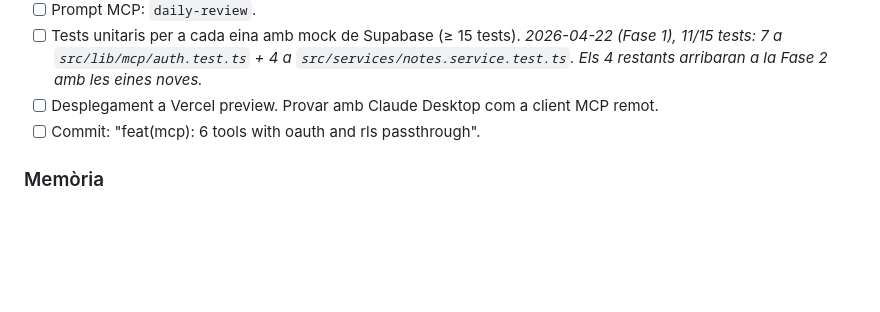
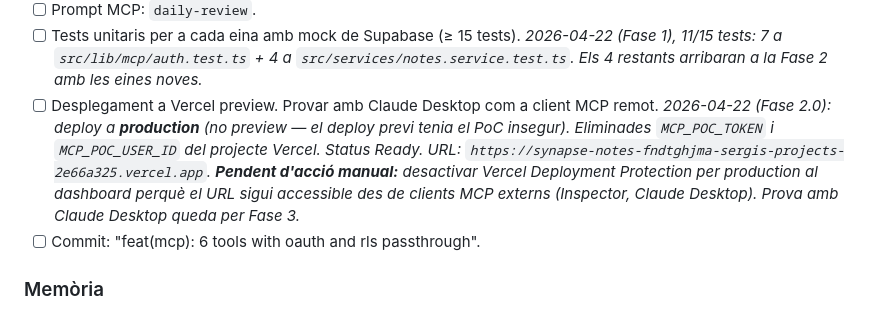
Before and after one commit to sergi-izquierdo/synapse-notes, a Markdown page: docs/tfg/extend.md, the part around the change. GitHub-like rendering; blank space fills up the shorter version.

```diff
--- a/docs/tfg/extend.md
+++ b/docs/tfg/extend.md
@@ -96,7 +96,7 @@
 - [ ] Recursos MCP: `notes://recent`, `notes://tag/{tag}`.
 - [ ] Prompt MCP: `daily-review`.
 - [ ] Tests unitaris per a cada eina amb mock de Supabase (≥ 15 tests). _2026-04-22 (Fase 1), 11/15 tests: 7 a `src/lib/mcp/auth.test.ts` + 4 a `src/services/notes.service.test.ts`. Els 4 restants arribaran a la Fase 2 amb les eines noves._
-- [ ] Desplegament a Vercel preview. Provar amb Claude Desktop com a client MCP remot.
+- [ ] Desplegament a Vercel preview. Provar amb Claude Desktop com a client MCP remot. _2026-04-22 (Fase 2.0): deploy a **production** (no preview — el deploy previ tenia el PoC insegur). Eliminades `MCP_POC_TOKEN` i `MCP_POC_USER_ID` del projecte Vercel. Status Ready. URL: `https://synapse-notes-fndtghjma-sergis-projects-2e66a325.vercel.app`. **Pendent d'acció manual:** desactivar Vercel Deployment Protection per production al dashboard perquè el URL sigui accessible des de clients MCP externs (Inspector, Claude Desktop). Prova amb Claude Desktop queda per Fase 3._
 - [ ] Commit: "feat(mcp): 6 tools with oauth and rls passthrough".
 
 ### Memòria
```
Also changed, not shown: docs/tfg/setmana-2.md (+39 -4 lines).
